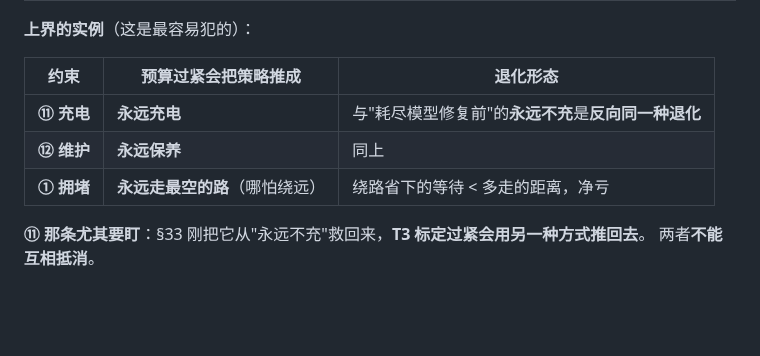
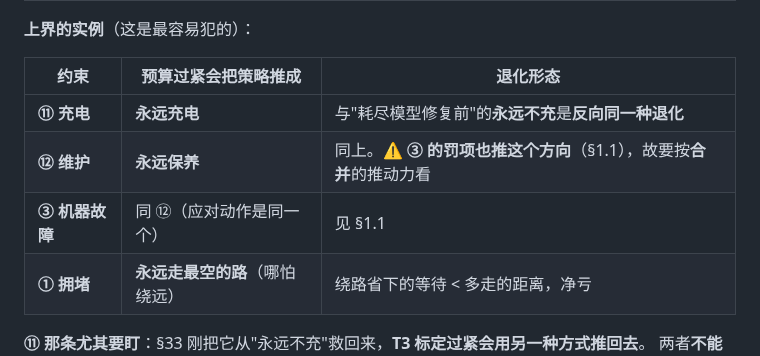
Before and after one commit to wangyuanxty/plcsp, a Markdown page: docs/t3-design.md, the part around one of its changes. Rendered like a GitHub page; blank space fills up the shorter version.

```diff
--- a/docs/t3-design.md
+++ b/docs/t3-design.md
@@ -145,7 +158,8 @@ A = z(r')                          # 之后照旧
 | 约束 | 预算过紧会把策略推成 | 退化形态 |
 |---|---|---|
 | **⑪ 充电** | **永远充电** | 与"耗尽模型修复前"的**永远不充**是**反向同一种退化** |
-| **⑫ 维护** | **永远保养** | 同上 |
+| **⑫ 维护** | **永远保养** | 同上。⚠️ **③ 的罚项也推这个方向**（§1.1），故要按**合并**的推动力看 |
+| **③ 机器故障** | 同 ⑫（应对动作是同一个） | 见 §1.1 |
 | **① 拥堵** | **永远走最空的路**（哪怕绕远） | 绕路省下的等待 < 多走的距离，净亏 |
 
 **⑪ 那条尤其要盯**：§33 刚把它从"永远不充"救回来，**T3 标定过紧会用另一种方式推回去**。
```
Also changed, not shown: other parts of docs/t3-design.md (+27 -9 lines).
